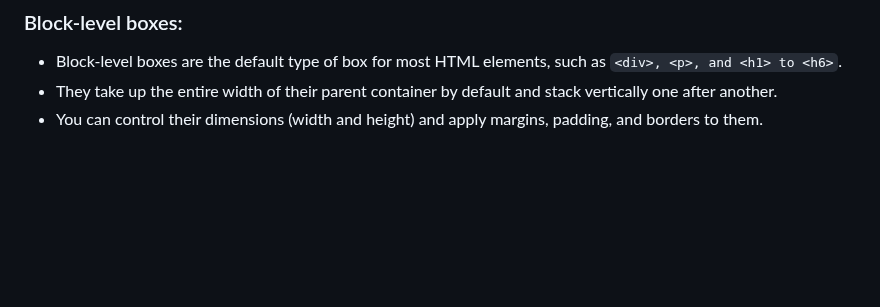
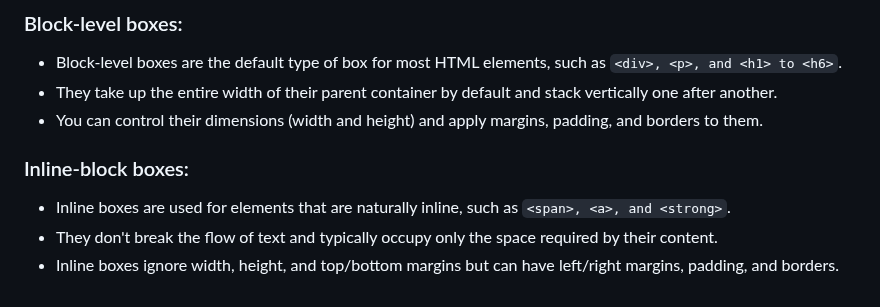
Before and after one commit to sajib-mandal/30-Days-HTML-CSS-Learning-Path, a Markdown page: README.md, the part around the change. GitHub-like rendering; blank space fills up the shorter version.

```diff
--- a/README.md
+++ b/README.md
@@ -149,3 +149,8 @@ The box model is one of the most fundamental and important principles of CSS so
 - Block-level boxes are the default type of box for most HTML elements, such as `<div>, <p>, and <h1> to <h6>`.
 - They take up the entire width of their parent container by default and stack vertically one after another.
 - You can control their dimensions (width and height) and apply margins, padding, and borders to them.
+
+### Inline-block boxes:
+- Inline boxes are used for elements that are naturally inline, such as `<span>, <a>, and <strong>`.
+- They don't break the flow of text and typically occupy only the space required by their content.
+- Inline boxes ignore width, height, and top/bottom margins but can have left/right margins, padding, and borders.
```
